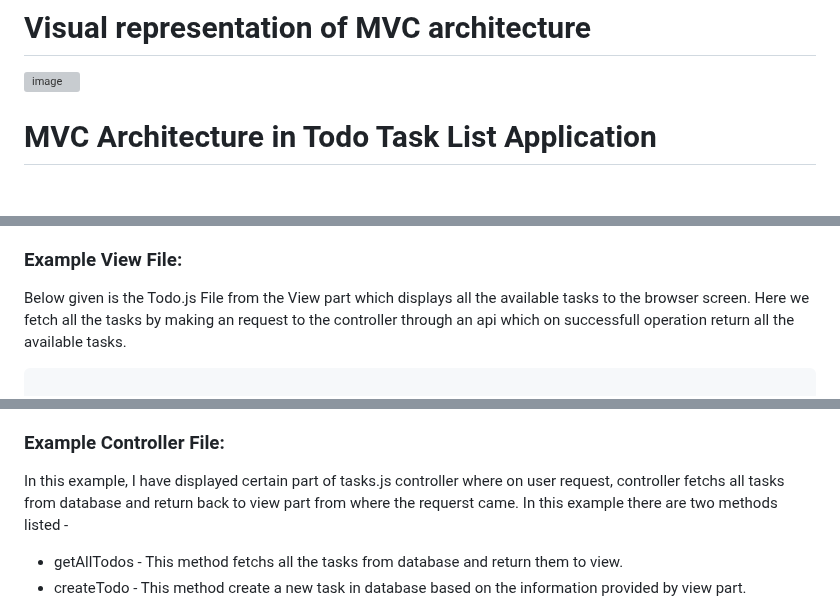
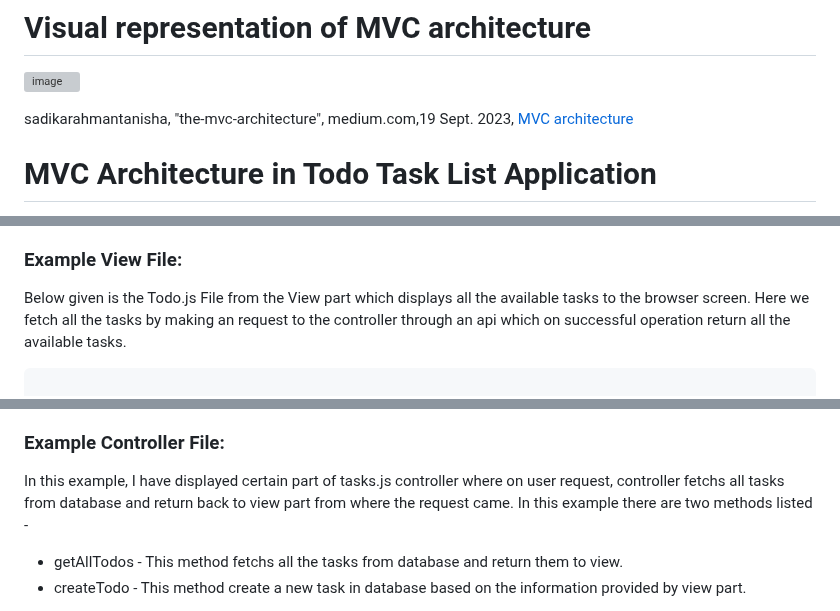
Before and after one commit to nic-dgl104-winter-2024/pattern-library, a Markdown page: patterns/MVC/README.md, 3 parts joined by grey strips. GitHub-like rendering; blank space fills up the shorter version; grey boxes are pictures that could not be loaded.

````diff
--- a/patterns/MVC/README.md
+++ b/patterns/MVC/README.md
@@ -8,6 +8,7 @@ Sheldon, Robert. “What Is Model-View-Controller (MVC)?: Definition from TechTa
 
 ![image](https://github.com/YogeshManni/pattern-library/assets/29475936/96056260-a719-4651-bee0-685ce6390af8)
 
+sadikarahmantanisha, "the-mvc-architecture", medium.com,19 Sept. 2023, [MVC architecture](https://medium.com/@sadikarahmantanisha/the-mvc-architecture-97d47e071eb2)
 
 # MVC Architecture in Todo Task List Application
 
@@ -112,7 +113,7 @@ The **View** is responsible for rendering the user interface and presenting data
 
 ### Example View File:
 
-Below given is the Todo.js File from the View part which displays all the available tasks to the browser screen. Here we fetch all the tasks by making an request to the controller through an api which on successfull operation return all the available tasks.
+Below given is the Todo.js File from the View part which displays all the available tasks to the browser screen. Here we fetch all the tasks by making an request to the controller through an api which on successful operation return all the available tasks.
 
 ```javascript
 
@@ -171,7 +172,7 @@ The **Controller** acts as an intermediary between the Model and the View. It re
 
 ### Example Controller File:
 
-In this example, I have displayed certain part of tasks.js controller where on user request, controller fetchs all tasks from database and return back to view part from where the requerst came.
+In this example, I have displayed certain part of tasks.js controller where on user request, controller fetchs all tasks from database and return back to view part from where the request came.
 In this example there are two methods listed -
 
 - getAllTodos - This method fetchs all the tasks from database and return them to view.
````
Also changed, not shown: other parts of patterns/MVC/README.md (+53 -0 lines).
